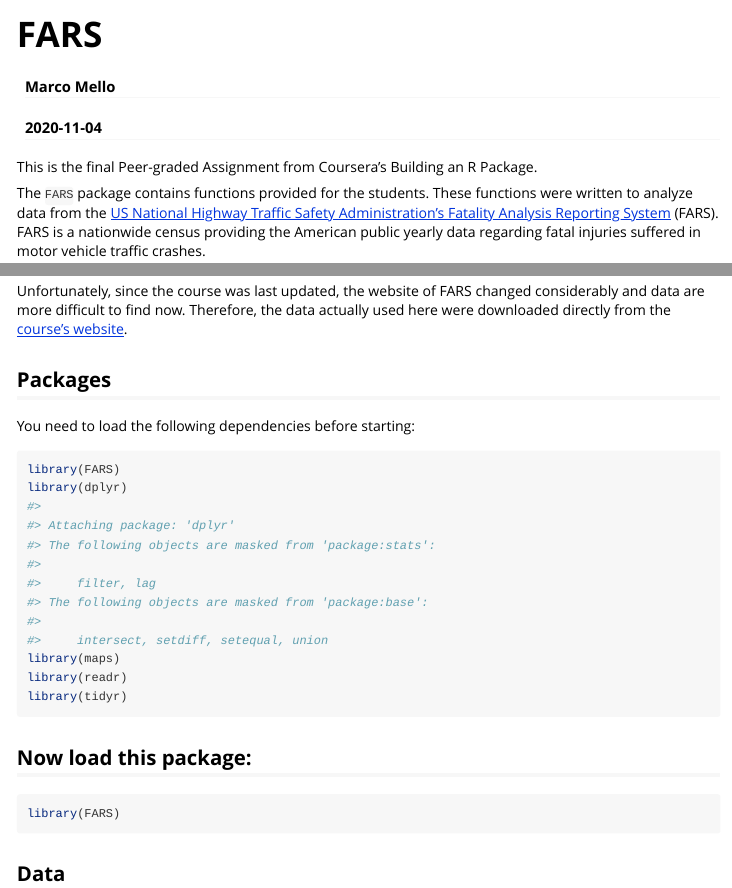
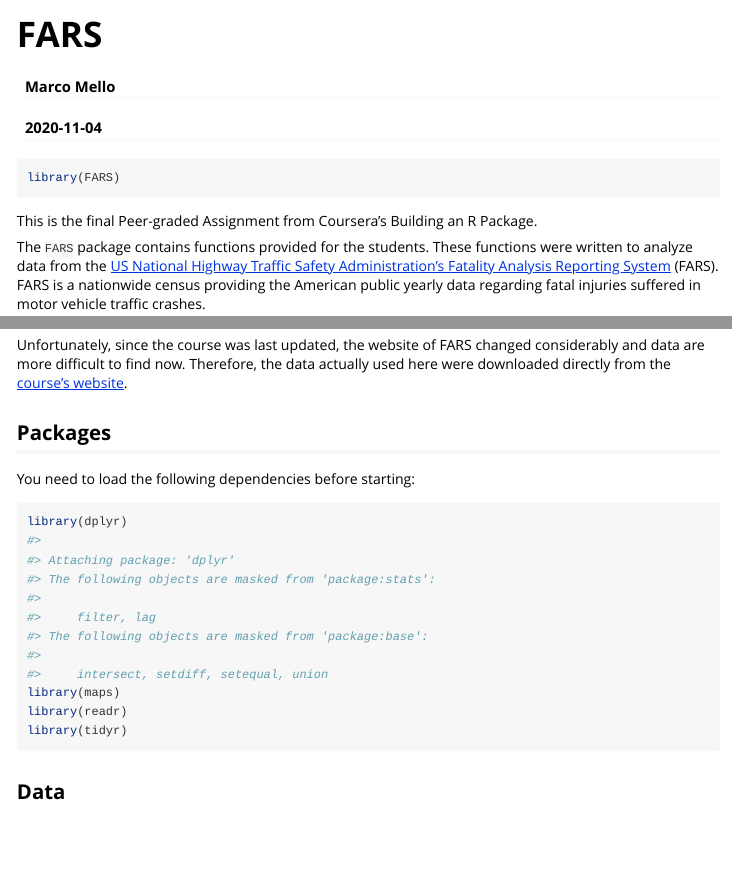
Before and after one commit to marmello77/FARS, an R Markdown document (vignettes/FARS.Rmd): the page in a window 1100 px wide, from its top, and a second part further down, joined at a grey line. Rendered offline with R 4.5, knitr and Pandoc, with nearby package versions.

Commit message:
Updated vignette

````diff
--- a/vignettes/FARS.Rmd
+++ b/vignettes/FARS.Rmd
@@ -16,6 +16,9 @@
 )
 ```
 
+```{r setup}
+library(FARS)
+```
 
 This is the final Peer-graded Assignment from Coursera's Building an R Package.
 
@@ -32,17 +35,10 @@
 You need to load the following dependencies before starting:
 
 ```{r, echo=TRUE, include=TRUE}
-library(FARS)
 library(dplyr)
 library(maps)
 library(readr)
 library(tidyr)
-```
-
-## Now load this package:
-
-```{r, echo=TRUE, include=TRUE}
-library(FARS)
 ```
 
 
````
